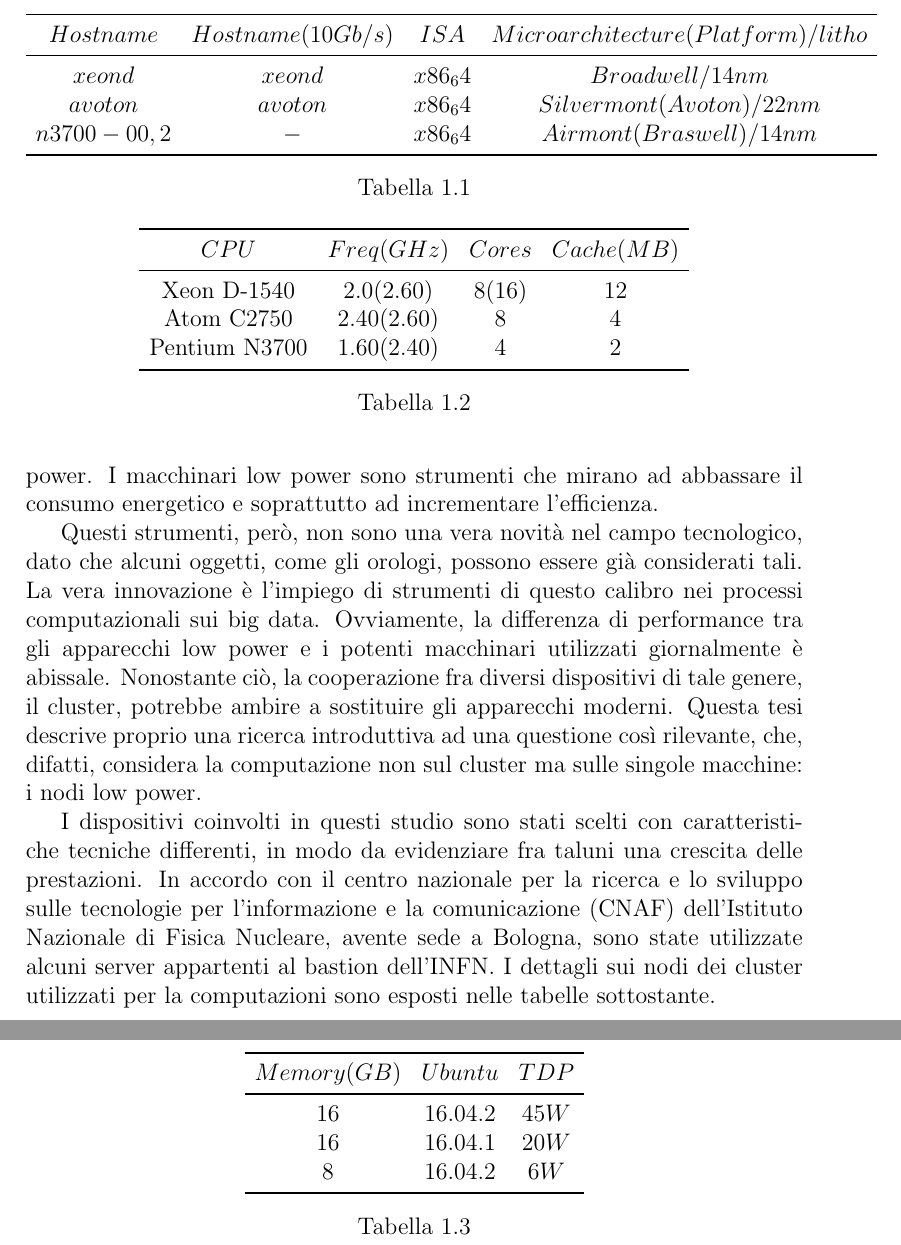
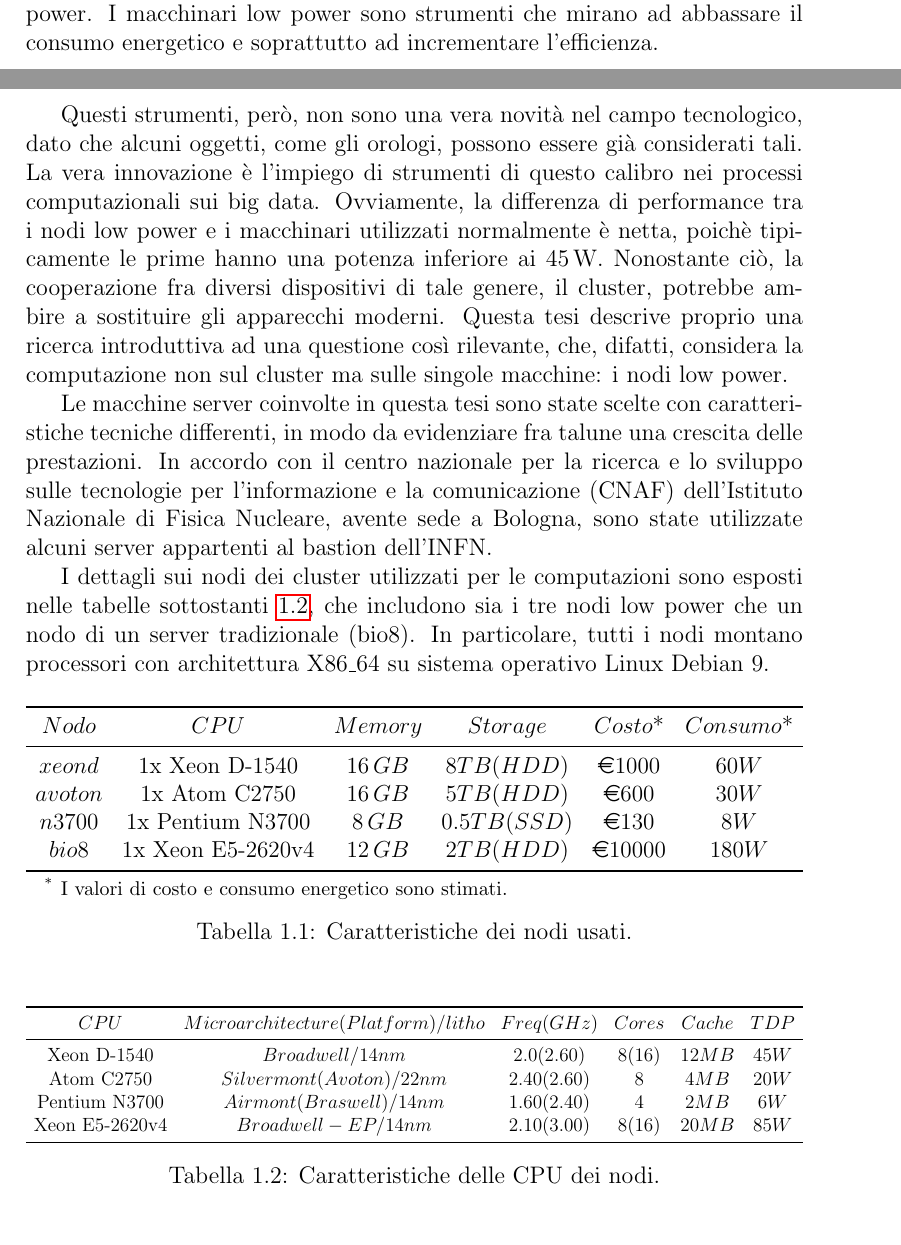
Before and after one commit to DanieleDallOlio/Tesi_ddallolio, a LaTeX document (Tesi.tex, which reads C1.tex): two parts of pages 20 and 21 of 46 before the commit and two parts of pages 19 and 20 of 45 after it, joined at a grey line, cut so that both start at the same text. Compiled offline with pdfLaTeX.

Commit message:
Correzioni

```diff
--- a/C1.tex
+++ b/C1.tex
@@ -344,55 +346,56 @@ I macchinari low power sono strumenti che mirano ad abbassare il consumo energet
 
 Questi strumenti, però, non sono una vera novità nel campo tecnologico, dato che alcuni oggetti, come gli orologi, possono essere già considerati tali.
 La vera innovazione è l'impiego di strumenti di questo calibro nei processi computazionali sui big data.
-Ovviamente, la differenza di performance tra gli apparecchi low power e i potenti macchinari utilizzati giornalmente è abissale.
+Ovviamente, la differenza di performance tra i nodi low power e i macchinari utilizzati normalmente è netta, poichè tipicamente le prime hanno una potenza inferiore ai 45\,W.
 Nonostante ciò, la cooperazione fra diversi dispositivi di tale genere, il cluster, potrebbe ambire a sostituire gli apparecchi moderni.
 Questa tesi descrive proprio una ricerca introduttiva ad una questione così rilevante, che, difatti, considera la computazione non sul cluster ma sulle singole macchine: i nodi low power.
 
-I dispositivi coinvolti in questi studio sono stati scelti con caratteristiche tecniche differenti, in modo da evidenziare fra taluni una crescita delle prestazioni.
+Le macchine server coinvolte in questa tesi sono state scelte con caratteristiche tecniche differenti, in modo da evidenziare fra talune una crescita delle prestazioni.
 In accordo con il centro nazionale per la ricerca e lo sviluppo sulle tecnologie per l'informazione e la comunicazione (CNAF) dell'Istituto Nazionale di Fisica Nucleare, avente sede a Bologna, sono state utilizzate alcuni server appartenti al bastion dell'INFN.
-I dettagli sui nodi dei cluster utilizzati per la computazioni sono esposti nelle tabelle sottostante.
-\begin{table}
-\centering
-$\begin{array}{*{4}{c}}
+
+I dettagli sui nodi dei cluster utilizzati per le computazioni sono esposti nelle tabelle sottostanti \ref{tab:cpu}, che includono sia i tre nodi low power che un nodo di un server tradizionale (bio8).
+In particolare, tutti i nodi montano processori con architettura X86\_64 su sistema operativo Linux Debian 9.
+
+\begin{table}[H]
+\begin{threeparttable}
+\resizebox{1.0\textwidth}{!}{%
+$\begin{array}{*{6}{c}}
 	\toprule
-		Hostname & Hostname(10Gb/s) & ISA & Microarchitecture(Platform)/litho \\
+		Nodo & CPU & Memory & Storage & Costo\text{*} & Consumo\text{*}  \\
 	\midrule
-		xeond & xeond & x86_64 & Broadwell/14nm \\
-		avoton & avoton & x86_64 & Silvermont(Avoton)/22nm \\
-		n3700-0{0,2} & - & x86_64 & Airmont(Braswell)/14nm \\
+		xeond & \text{1x Xeon D-1540} & 16\,GB & 8 TB(HDD) & \text{\euro 1000} & 60W\\
+		avoton & \text{1x Atom C2750}  & 16\,GB & 5 TB(HDD) & \text{\euro 600} & 30W\\
+		n3700 & \text{1x Pentium N3700}  & 8\,GB & 0.5 TB(SSD) & \text{\euro 130} & 8W \\
+		bio8 & \text{1x Xeon E5-2620v4} & 12\,GB & 2 TB(HDD) & \text{\euro 10000} & 180W\\
 	\bottomrule
-\end{array}$
-\caption{}
+\end{array}$%
+}
+\begin{tablenotes}\footnotesize
+\item[*] I valori di costo e consumo energetico sono stimati.
+\end{tablenotes}
+\end{threeparttable}
+\caption{Caratteristiche dei nodi usati.}
 \label{tab:1}
 \end{table}
 
-\begin{table}
+\begin{table}[H]
 \centering
-$\begin{array}{*{4}{c}}
+\resizebox{1.0\textwidth}{!}{%
+$\begin{array}{*{6}{c}}
 	\toprule
-		CPU & Freq(GHz) & Cores & Cache(MB)\\
+		CPU & Microarchitecture(Platform)/litho & Freq(GHz) & Cores & Cache & TDP\\
 	\midrule
-		\text{Xeon D-1540} & 2.0(2.60) & 8(16) & 12 \\
-		\text{Atom C2750} & 2.40(2.60) & 8 & 4 \\
-		\text{Pentium N3700} & 1.60(2.40) & 4 & 2 \\
+		\text{Xeon D-1540} & Broadwell/14nm & 2.0(2.60) & 8(16) & 12MB & 45W \\
+		\text{Atom C2750} & Silvermont(Avoton)/22nm & 2.40(2.60) & 8 & 4MB & 20W \\
+		\text{Pentium N3700} & Airmont(Braswell)/14nm & 1.60(2.40) & 4 & 2MB & 6W \\
+		\text{Xeon E5-2620v4} & Broadwell-EP/14nm & 2.10(3.00) & 8(16) & 20MB & 85W \\
 	\bottomrule
-\end{array}$
-\caption{}
+\end{array}$%
+}
+\caption{Caratteristiche delle CPU dei nodi.}
+\label{tab:cpu}
 \end{table}
 
-\begin{table}
-\centering
-$\begin{array}{*{4}{c}}
-	\toprule
-		Memory(GB) & Ubuntu & TDP \\
-	\midrule
-		16 & 16.04.2 & 45W \\
-		16 & 16.04.1 & 20W \\
-		8 & 16.04.2 & 6W \\
-	\bottomrule
-\end{array}$
-\caption{}
-\end{table}
 
 %Figura di GATK-LODn ?
 %Figura che rappresenta gli step di GATK e MuTect?
```
Also changed, not shown: C1.tex (16 more changed lines), 1 other file.
